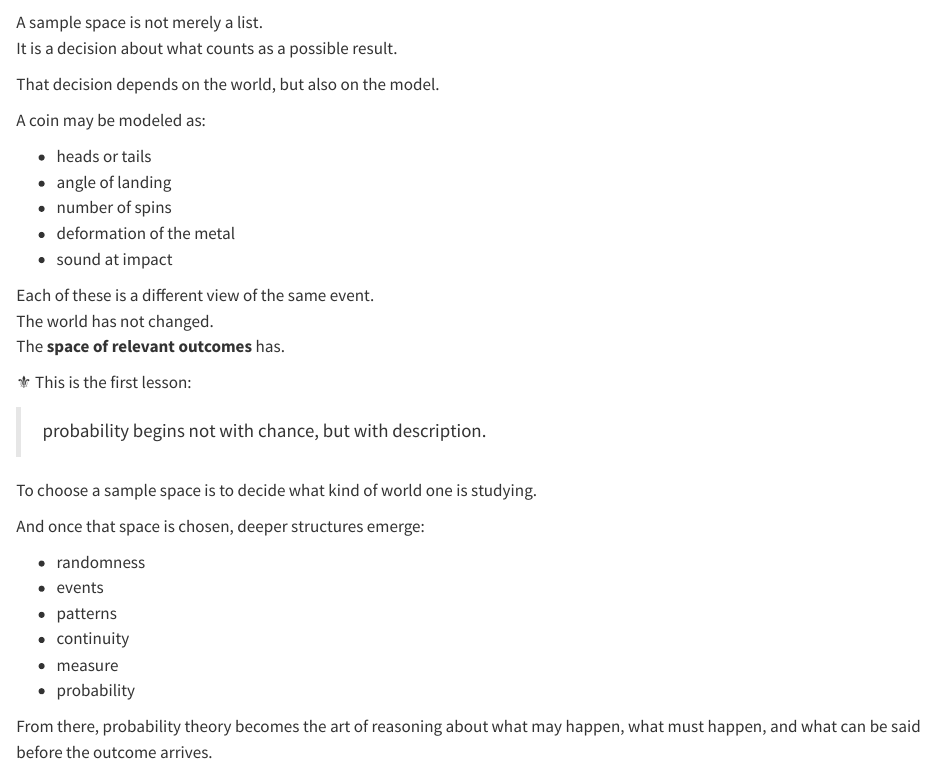
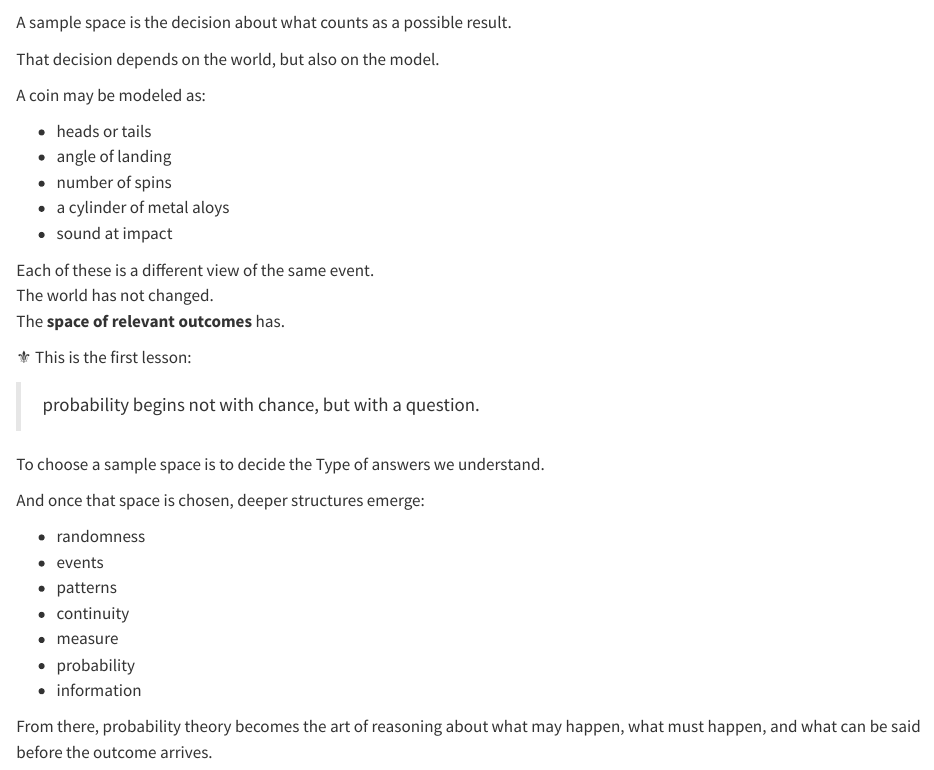
Before and after one commit to JulTob/Data, a Quarto document (sample-space/index.qmd): the page in a window 1100 px wide, from 360 px down. Rendered offline with R 4.5, knitr and Pandoc in place of Quarto, with nearby package versions.

Commit message:
Update index.qmd

```diff
--- a/sample-space/index.qmd
+++ b/sample-space/index.qmd
@@ -16,8 +16,7 @@ This field of possible distinction is called the **sample space**.
 
 🔰 At first, this may sound technical. It is not. It is one of the most philosophical ideas in all of probability.
 
-A sample space is not merely a list.
-It is a decision about what counts as a possible result.
+A sample space is the decision about what counts as a possible result.
 
 That decision depends on the world, but also on the model.
 
@@ -26,7 +25,7 @@ A coin may be modeled as:
 - heads or tails
 - angle of landing
 - number of spins
-- deformation of the metal
+- a cylinder of metal aloys
 - sound at impact
 
 Each of these is a different view of the same event.
@@ -35,9 +34,9 @@ The **space of relevant outcomes** has.
 
 ⚜️ This is the first lesson:
 
-> probability begins not with chance, but with description.
+> probability begins not with chance, but with a question.
 
-To choose a sample space is to decide what kind of world one is studying.
+To choose a sample space is to decide the Type of answers we understand.
 
 And once that space is chosen, deeper structures emerge:
 
@@ -47,6 +46,7 @@ And once that space is chosen, deeper structures emerge:
 - continuity
 - measure
 - probability
+- information
 
 From there, probability theory becomes the art of reasoning about what may happen, what must happen, and what can be said before the outcome arrives.
 
```
Also changed, not shown: sample-space/index.qmd (2 more changed lines).
